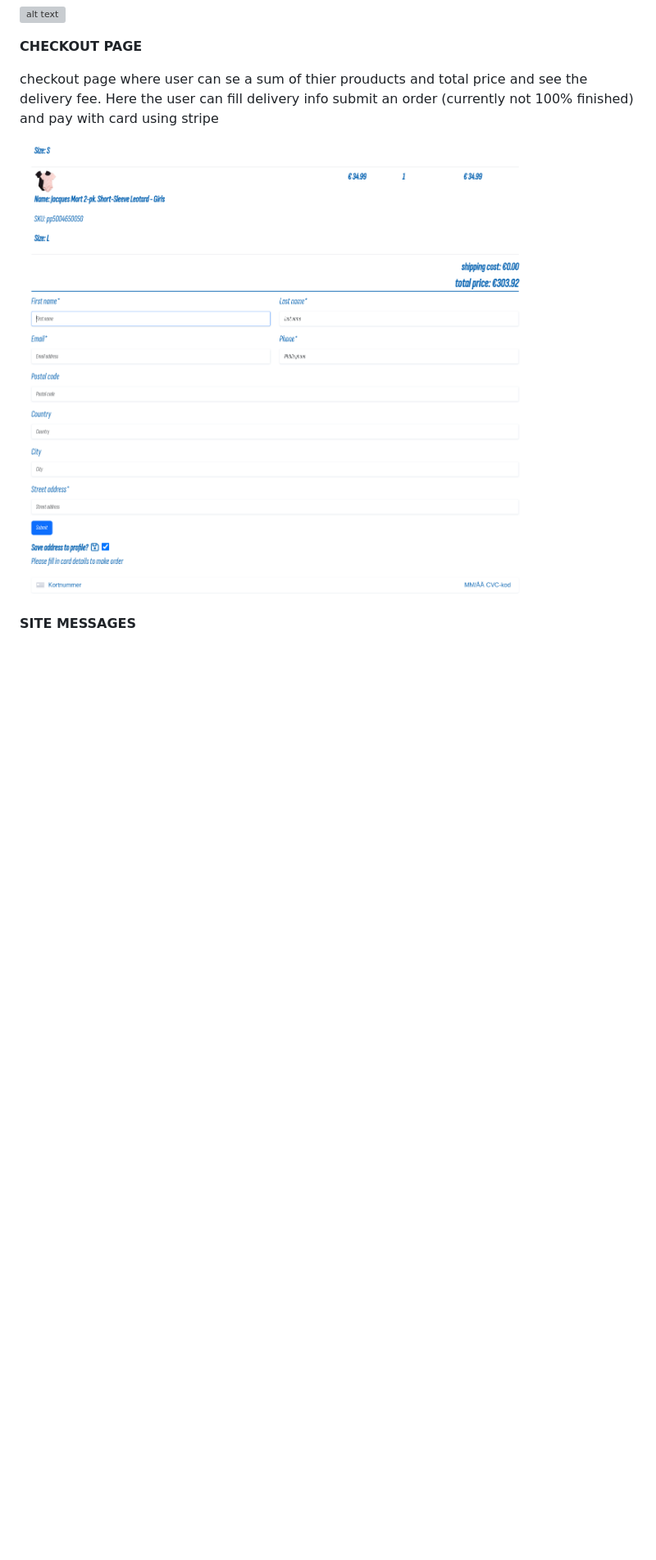
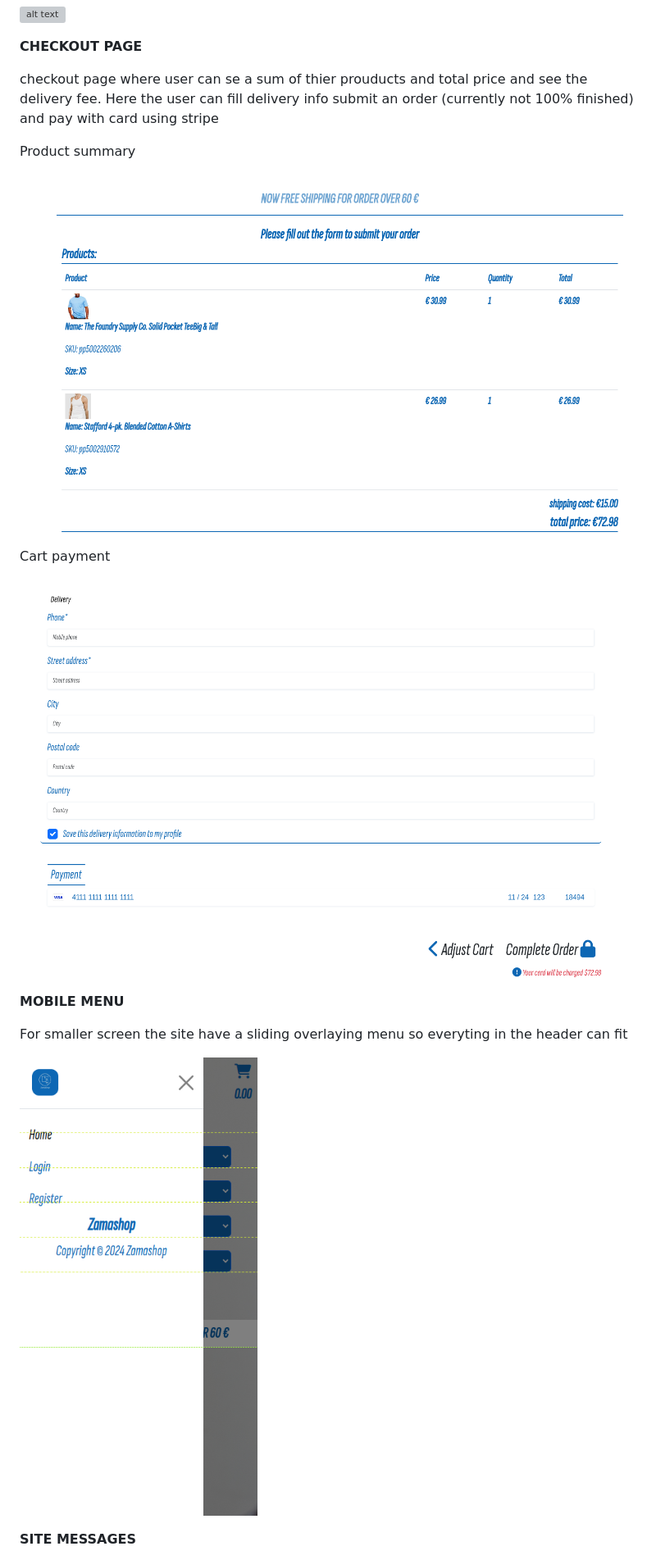
Before and after one commit to CamillaTH/portfolio-5, a Markdown page: README.md, the part around the change. Shown: that part at 82% size. Rendered like a GitHub page; pictures changed too: static/images/readme/readme-checkout.png, static/images/readme/readme-checkout2.png (added), static/images/readme/readme-mobilemenu.png (added); blank space fills up the shorter version; grey boxes are pictures that could not be loaded.

Commit message:
added brand name to overlay menu and updated readme

```diff
--- a/README.md
+++ b/README.md
@@ -108,7 +108,19 @@ __CHECKOUT PAGE__
 
 checkout page where user can se a sum of thier prouducts and total price and see the delivery fee. Here the user can fill delivery info submit an order (currently not 100% finished) and pay with card using stripe
 
+Product summary
+
 ![alt text](static/images/readme/readme-checkout.png)
+
+Cart payment
+
+![alt text](static/images/readme/readme-checkout2.png)
+
+__MOBILE MENU__
+
+For smaller screen the site have a sliding overlaying menu so everyting in the header can fit
+
+![alt text](static/images/readme/readme-mobilemenu.png)
 
 __SITE MESSAGES__
 
```
Also changed, not shown: 1 other file.
